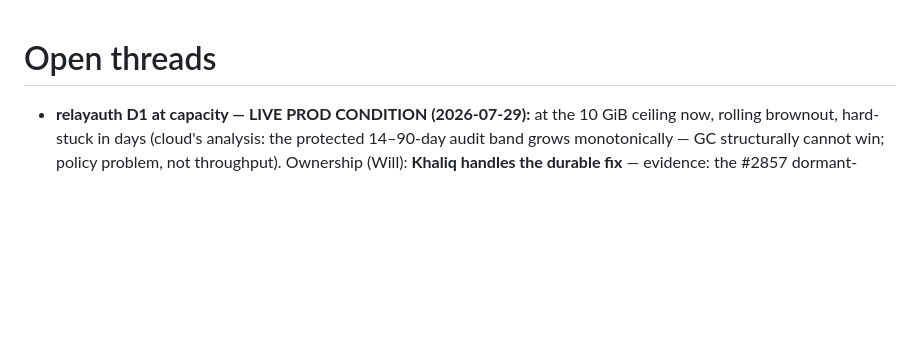
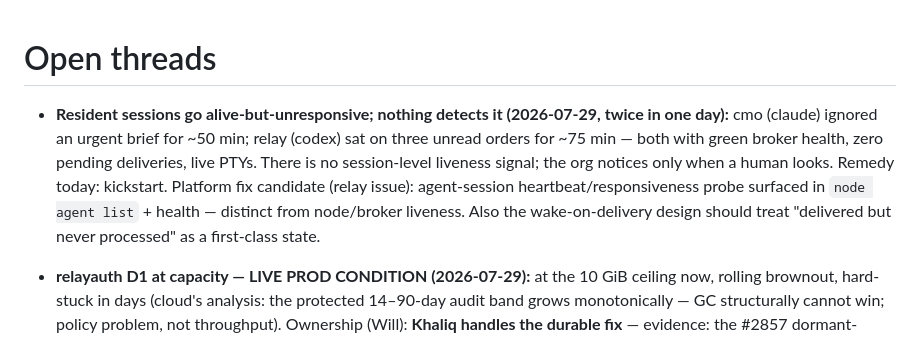
Before and after one commit to AgentWorkforce/sandbox, a Markdown page: memory/open-threads.md, the part around the change. Rendered like a GitHub page; blank space fills up the shorter version.

Commit message:
Pattern: sessions go alive-but-unresponsive with green health (cmo, relay same day); liveness probe = platform gap
Co-Authored-By: Claude Fable 5 <noreply@anthropic.com>

```diff
--- a/memory/open-threads.md
+++ b/memory/open-threads.md
@@ -1,4 +1,15 @@
 # Open threads
+
+- **Resident sessions go alive-but-unresponsive; nothing detects it
+  (2026-07-29, twice in one day):** cmo (claude) ignored an urgent brief
+  for ~50 min; relay (codex) sat on three unread orders for ~75 min —
+  both with green broker health, zero pending deliveries, live PTYs.
+  There is no session-level liveness signal; the org notices only when a
+  human looks. Remedy today: kickstart. Platform fix candidate (relay
+  issue): agent-session heartbeat/responsiveness probe surfaced in
+  `node agent list` + health — distinct from node/broker liveness. Also
+  the wake-on-delivery design should treat "delivered but never
+  processed" as a first-class state.
 
 - **relayauth D1 at capacity — LIVE PROD CONDITION (2026-07-29):** at the
   10 GiB ceiling now, rolling brownout, hard-stuck in days (cloud's
```
